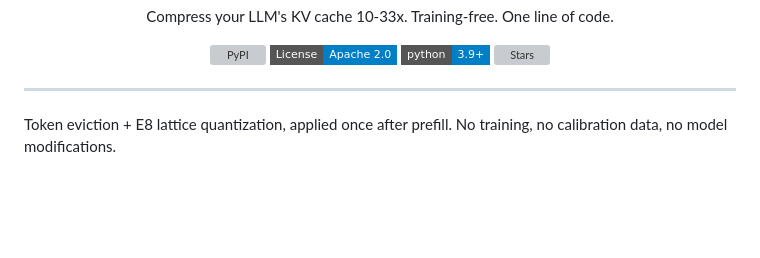
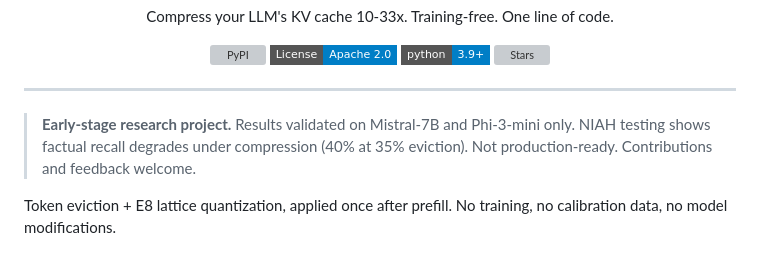
Before and after one commit to jagmarques/nexusquant, a Markdown page: README.md, the part around the change. Rendered like a GitHub page; badges without logos; blank space fills up the shorter version; grey boxes are pictures that could not be loaded.

Commit message:
docs: add early-stage research disclaimer to README

```diff
--- a/README.md
+++ b/README.md
@@ -12,6 +12,8 @@
 </p>
 
 ---
+
+> **Early-stage research project.** Results validated on Mistral-7B and Phi-3-mini only. NIAH testing shows factual recall degrades under compression (40% at 35% eviction). Not production-ready. Contributions and feedback welcome.
 
 Token eviction + E8 lattice quantization, applied once after prefill. No training, no calibration data, no model modifications.
 
```
